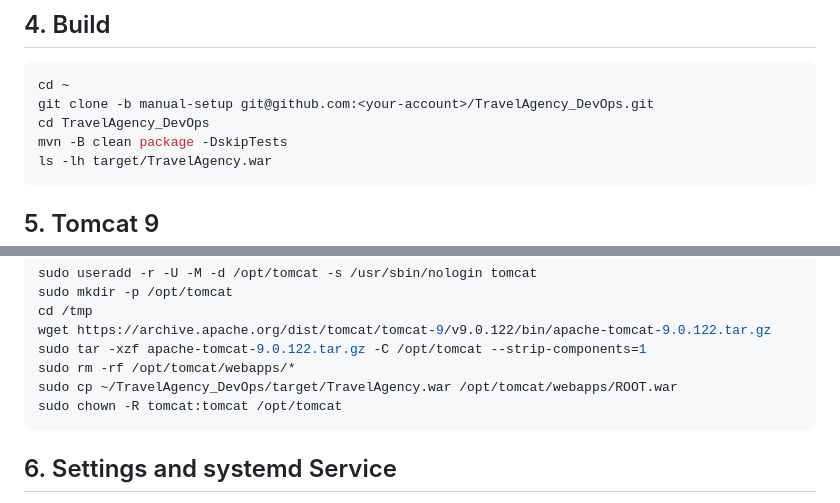
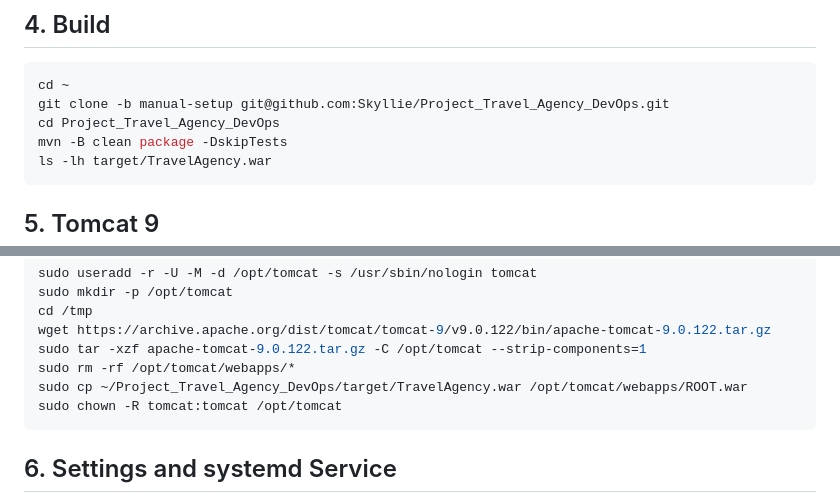
Before and after one commit to Skyllie/Project_Travel_Agency_DevOps, a Markdown page: README.md, 2 parts joined by grey strips. Rendered like a GitHub page.

Commit message:
Point README to Skyllie/Project_Travel_Agency_DevOps

````diff
--- a/README.md
+++ b/README.md
@@ -39,8 +39,8 @@ mysql -u travel -p -e "SHOW DATABASES;"      # the list must include travelagenc
 
 ```bash
 cd ~
-git clone -b manual-setup git@github.com:<your-account>/TravelAgency_DevOps.git
-cd TravelAgency_DevOps
+git clone -b manual-setup git@github.com:Skyllie/Project_Travel_Agency_DevOps.git
+cd Project_Travel_Agency_DevOps
 mvn -B clean package -DskipTests
 ls -lh target/TravelAgency.war
 ```
@@ -59,7 +59,7 @@ cd /tmp
 wget https://archive.apache.org/dist/tomcat/tomcat-9/v9.0.122/bin/apache-tomcat-9.0.122.tar.gz
 sudo tar -xzf apache-tomcat-9.0.122.tar.gz -C /opt/tomcat --strip-components=1
 sudo rm -rf /opt/tomcat/webapps/*
-sudo cp ~/TravelAgency_DevOps/target/TravelAgency.war /opt/tomcat/webapps/ROOT.war
+sudo cp ~/Project_Travel_Agency_DevOps/target/TravelAgency.war /opt/tomcat/webapps/ROOT.war
 sudo chown -R tomcat:tomcat /opt/tomcat
 ```
 
````
